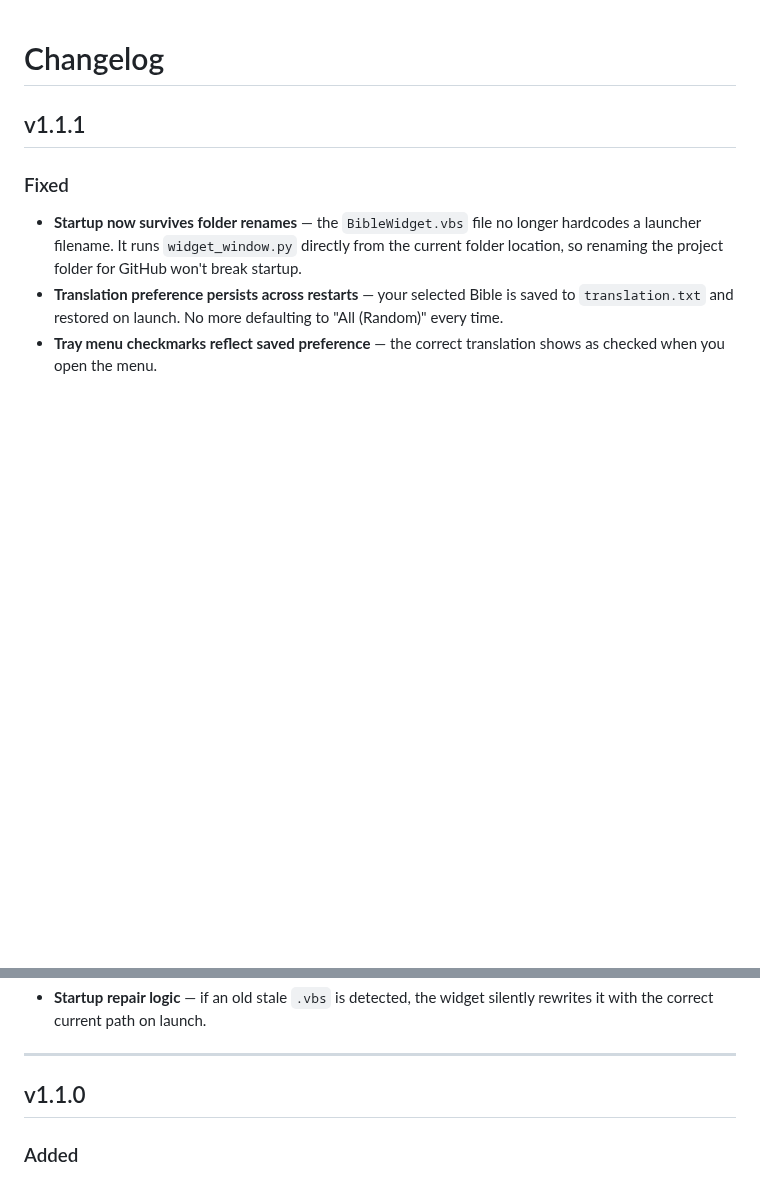
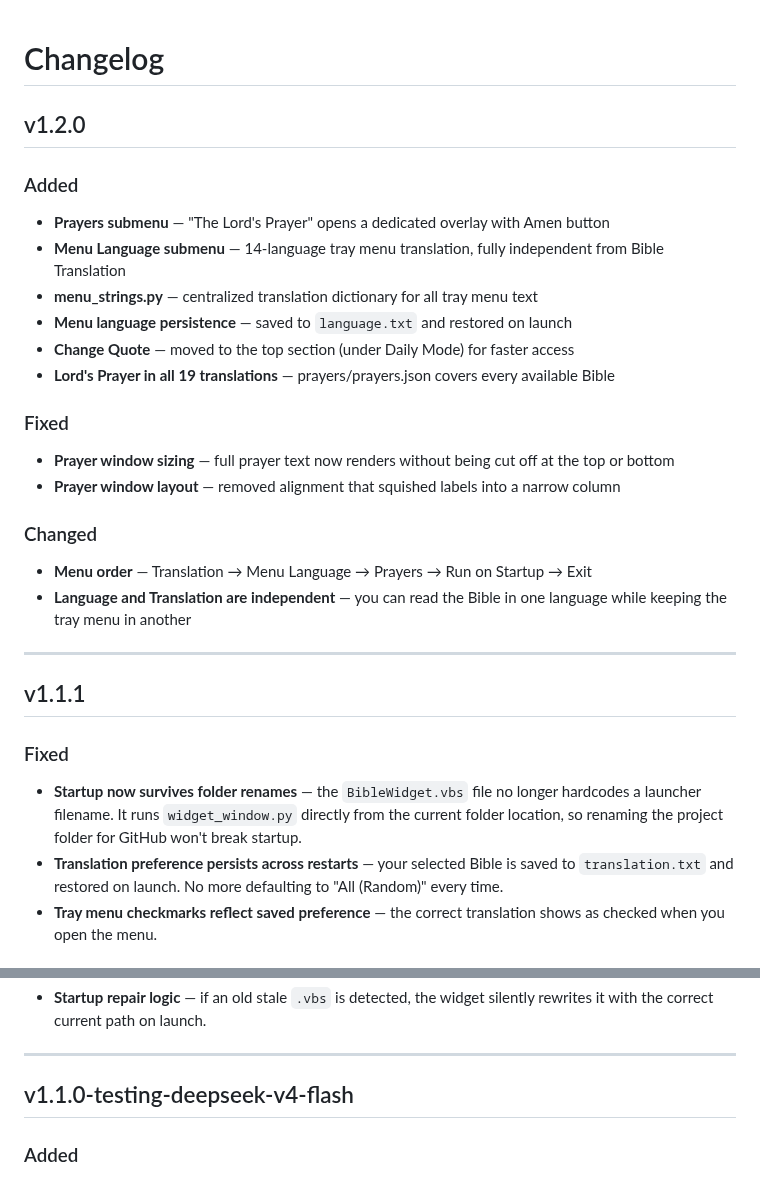
Before and after one commit to puretechteam/bible-widget, a Markdown page: CHANGELOG.md, 2 parts joined by grey strips. GitHub-like rendering; blank space fills up the shorter version.

```diff
--- a/CHANGELOG.md
+++ b/CHANGELOG.md
@@ -1,4 +1,24 @@
 # Changelog
+
+## v1.2.0
+
+### Added
+- **Prayers submenu** — "The Lord's Prayer" opens a dedicated overlay with Amen button
+- **Menu Language submenu** — 14-language tray menu translation, fully independent from Bible Translation
+- **menu_strings.py** — centralized translation dictionary for all tray menu text
+- **Menu language persistence** — saved to `language.txt` and restored on launch
+- **Change Quote** — moved to the top section (under Daily Mode) for faster access
+- **Lord's Prayer in all 19 translations** — prayers/prayers.json covers every available Bible
+
+### Fixed
+- **Prayer window sizing** — full prayer text now renders without being cut off at the top or bottom
+- **Prayer window layout** — removed alignment that squished labels into a narrow column
+
+### Changed
+- **Menu order** — Translation → Menu Language → Prayers → Run on Startup → Exit
+- **Language and Translation are independent** — you can read the Bible in one language while keeping the tray menu in another
+
+---
 
 ## v1.1.1
 
@@ -12,7 +32,7 @@
 
 ---
 
-## v1.1.0
+## v1.1.0-testing-deepseek-v4-flash
 
 ### Added
 - **19 Bible translations** (14 languages): Arabic, Chinese (×2), German, Greek, English (×2), Esperanto, Spanish, Finnish (×2), French, Korean, Portuguese (×3), Romanian, Russian, Vietnamese
```
Also changed, not shown: README.md (+23 -10 lines), screenshots/language-menu-ss.png (added), 5 other files.
